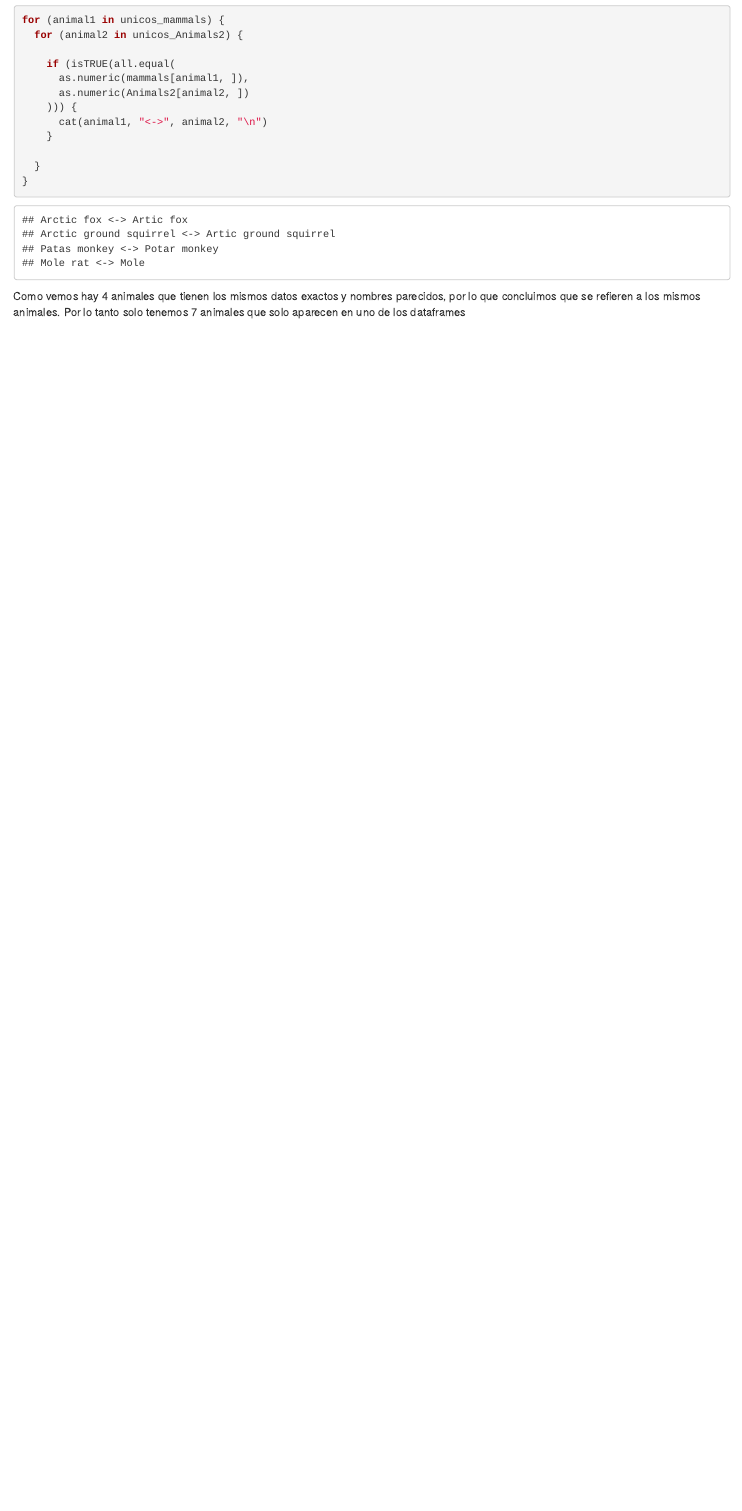
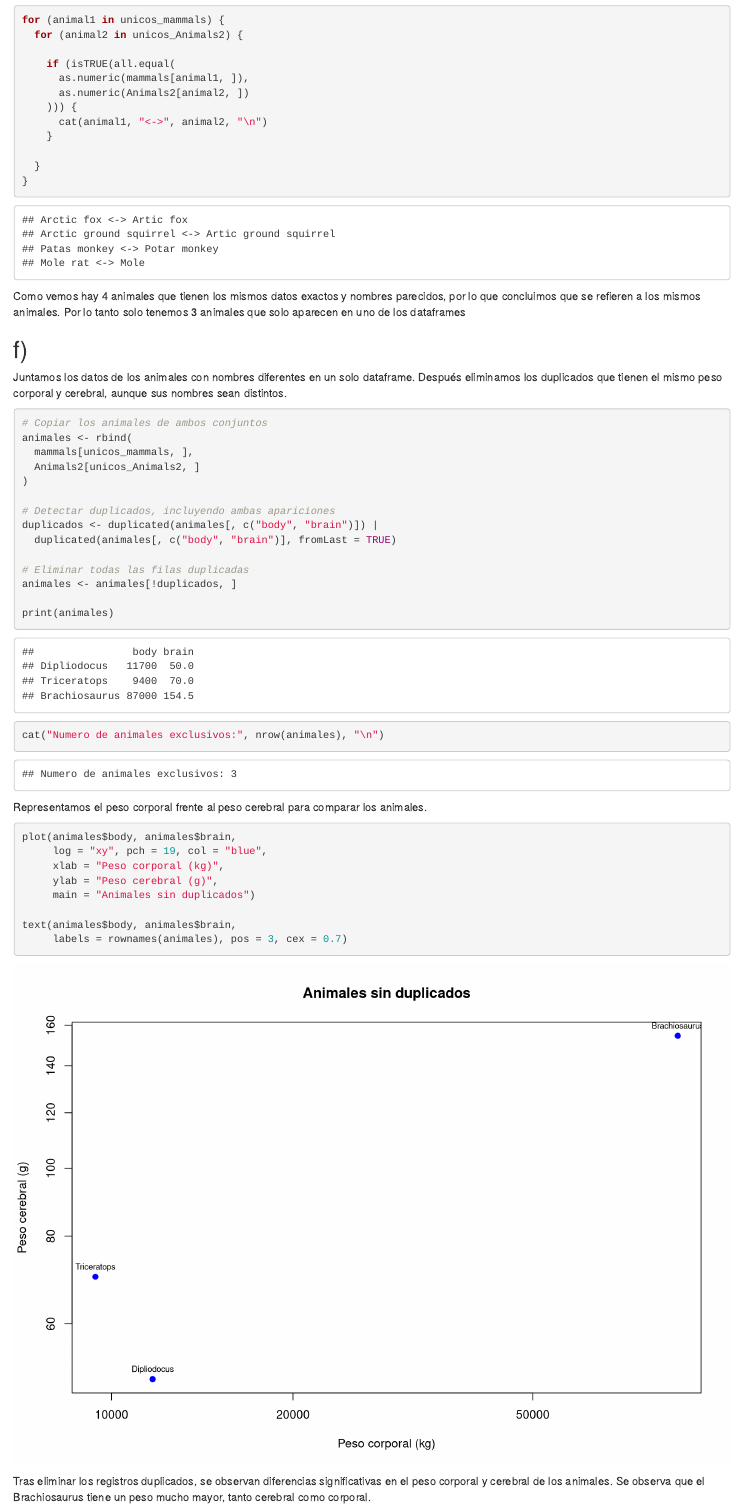
Before and after one commit to xescoliver/SolucionEjercicio, an R Markdown document (SolucionEjercicio.Rmd): the page in a window 1100 px wide, from 5710 px down. Rendered offline with R 4.5, knitr and Pandoc, with nearby package versions; common packages that the code uses without loading them are loaded.

Commit message:
Añado el apartado f

````diff
--- a/SolucionEjercicio.Rmd
+++ b/SolucionEjercicio.Rmd
@@ -146,4 +146,41 @@ for (animal1 in unicos_mammals) {
 }
 ```
 
-Como vemos hay 4 animales que tienen los mismos datos exactos y nombres parecidos, por lo que concluimos que se refieren a los mismos animales. Por lo tanto solo tenemos 7 animales que solo aparecen en uno de los dataframes
+Como vemos hay 4 animales que tienen los mismos datos exactos y nombres parecidos, por lo que concluimos que se refieren a los mismos animales. Por lo tanto solo tenemos 3 animales que solo aparecen en uno de los dataframes
+
+## f)
+
+Juntamos los datos de los animales con nombres diferentes en un solo dataframe. Después eliminamos los duplicados que tienen el mismo peso corporal y cerebral, aunque sus nombres sean distintos.
+
+```{r}
+# Copiar los animales de ambos conjuntos
+animales <- rbind(
+  mammals[unicos_mammals, ],
+  Animals2[unicos_Animals2, ]
+)
+
+# Detectar duplicados, incluyendo ambas apariciones
+duplicados <- duplicated(animales[, c("body", "brain")]) |
+  duplicated(animales[, c("body", "brain")], fromLast = TRUE)
+
+# Eliminar todas las filas duplicadas
+animales <- animales[!duplicados, ]
+
+print(animales)
+cat("Numero de animales exclusivos:", nrow(animales), "\n")
+```
+
+Representamos el peso corporal frente al peso cerebral para comparar los animales.
+
+```{r, fig.width=10, fig.height=7}
+plot(animales$body, animales$brain,
+     log = "xy", pch = 19, col = "blue",
+     xlab = "Peso corporal (kg)",
+     ylab = "Peso cerebral (g)",
+     main = "Animales sin duplicados")
+
+text(animales$body, animales$brain,
+     labels = rownames(animales), pos = 3, cex = 0.7)
+```
+
+Tras eliminar los registros duplicados, se observan diferencias significativas en el peso corporal y cerebral de los animales. Se observa que el Brachiosaurus tiene un peso mucho mayor, tanto cerebral como corporal.
````
